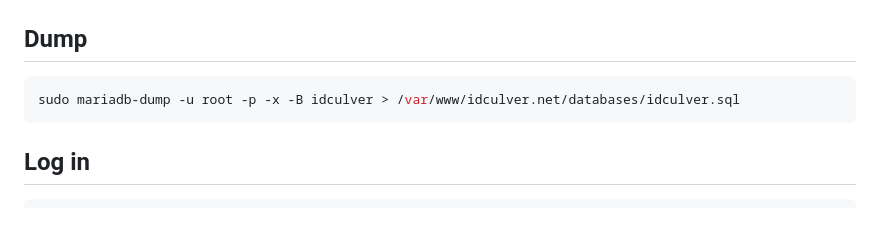
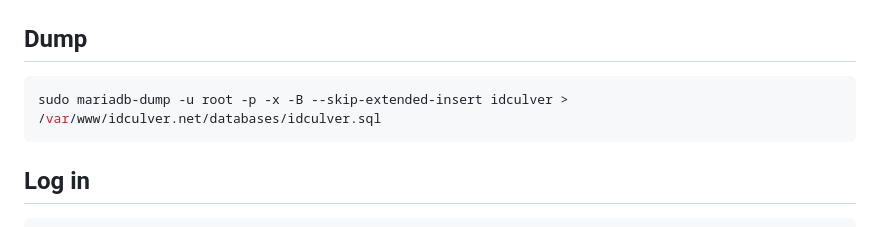
Before and after one commit to idculver27/idculver.net, a Markdown page: README.md, the part around the change. Rendered like a GitHub page.

Commit message:
dump command tweak

````diff
--- a/README.md
+++ b/README.md
@@ -6,7 +6,7 @@
 
 ## Dump
 ```bash
-sudo mariadb-dump -u root -p -x -B idculver > /var/www/idculver.net/databases/idculver.sql
+sudo mariadb-dump -u root -p -x -B --skip-extended-insert idculver > /var/www/idculver.net/databases/idculver.sql
 ```
 
 ## Log in
````
